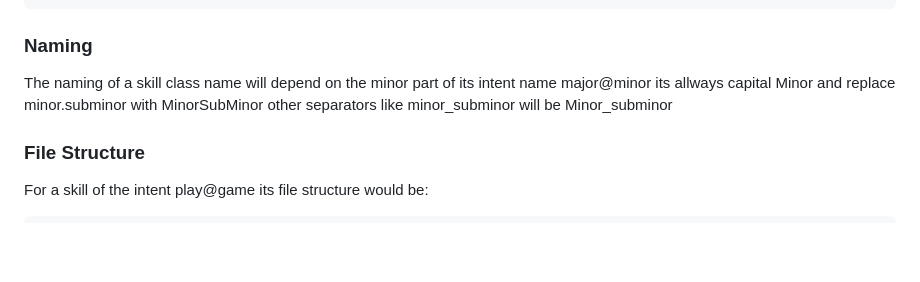
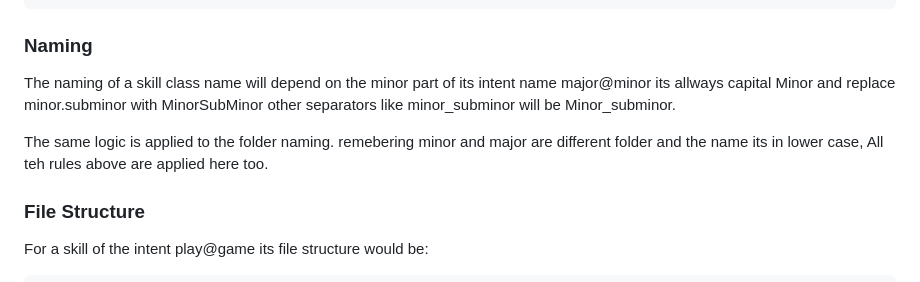
Before and after one commit to Apoll011/Alex, a Markdown page: SKILLS.md, the part around the change. GitHub-like rendering; blank space fills up the shorter version.

````diff
--- a/SKILLS.md
+++ b/SKILLS.md
@@ -31,7 +31,9 @@ class MySkill(BaseSkill):
         # Skill logic here
 ```
 ### Naming
-The naming of a skill class name will depend on the minor part of its intent name major@minor its allways capital Minor and replace minor.subminor with MinorSubMinor other separators like minor_subminor will be Minor_subminor
+The naming of a skill class name will depend on the minor part of its intent name major@minor its allways capital Minor and replace minor.subminor with MinorSubMinor other separators like minor_subminor will be Minor_subminor.
+
+The same logic is applied to the folder naming. remebering minor and major are different folder and the name its in lower case, All teh rules above are applied here too.
 
 ### File Structure
 
````
Also changed, not shown: TODO.md (added, +6 -0 lines).
